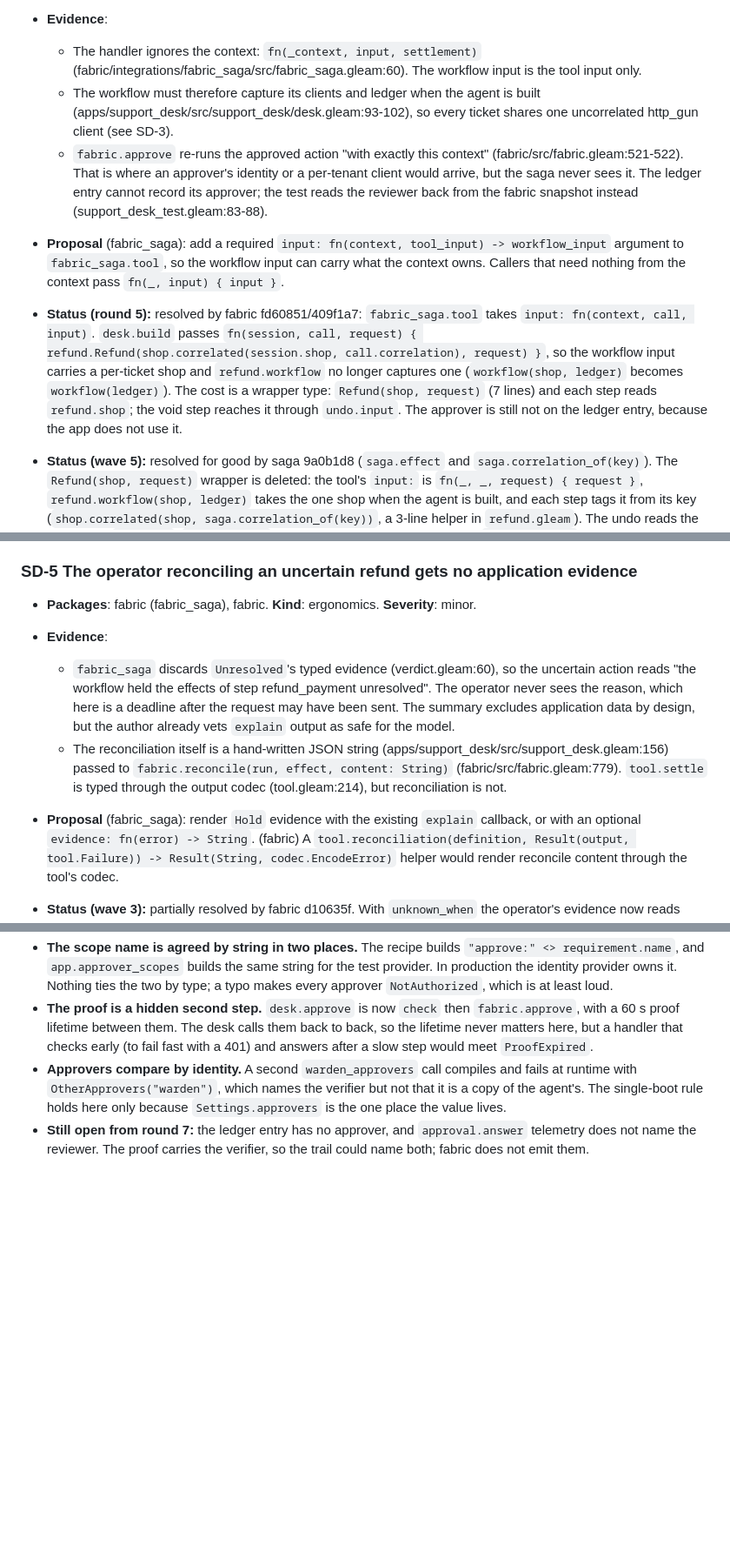
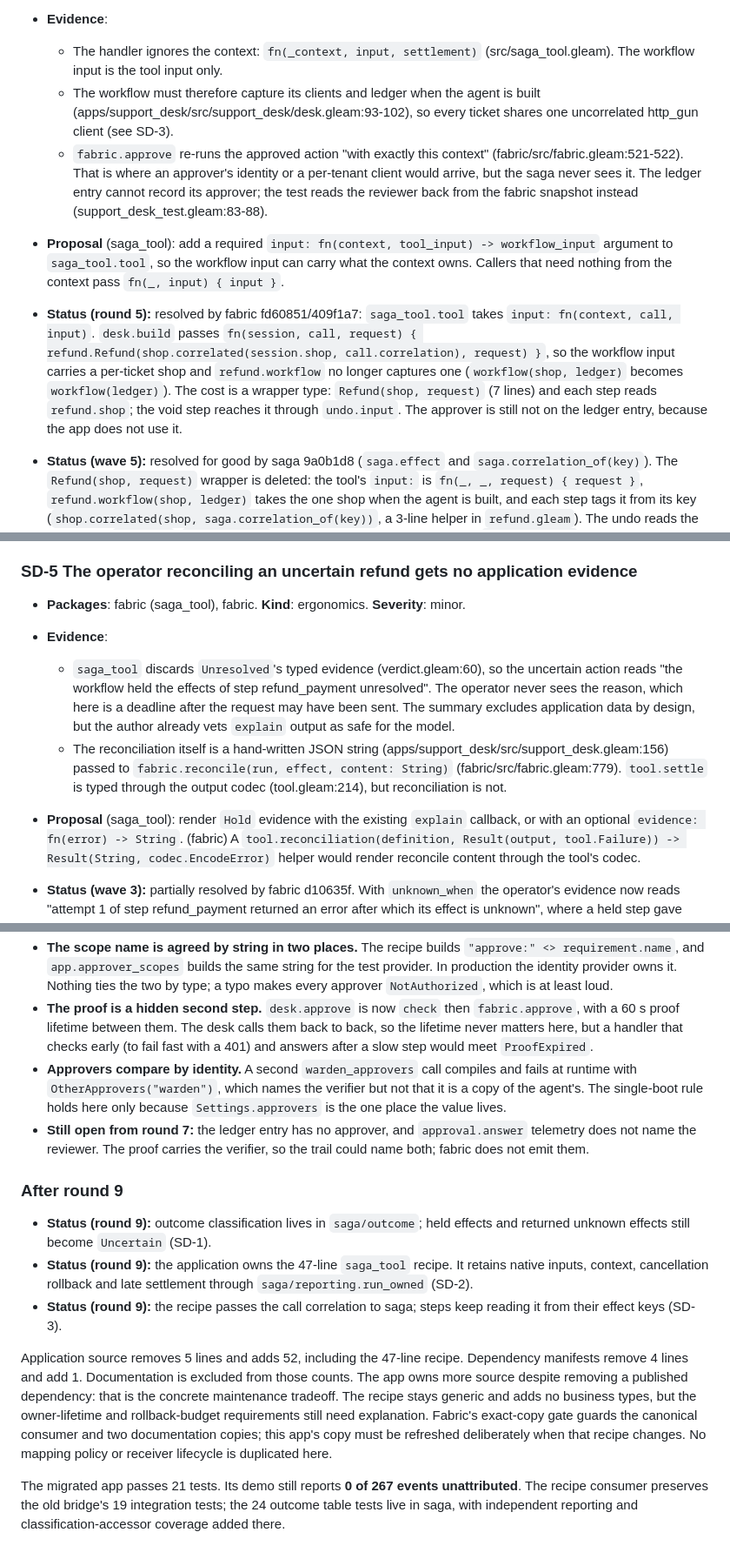
Before and after one commit to gleam-dream/oversight, a Markdown page: apps/support_desk/FEEDBACK.md, 3 parts joined by grey strips. Shown at 87% size. GitHub-like rendering; blank space fills up the shorter version.

```diff
--- a/apps/support_desk/FEEDBACK.md
+++ b/apps/support_desk/FEEDBACK.md
@@ -91,6 +91,6 @@ telemetry trail.
 - **Evidence**:
   - The handler ignores the context: `fn(_context, input, settlement)`
-    (fabric/integrations/fabric_saga/src/fabric_saga.gleam:60). The workflow
+    (src/saga_tool.gleam). The workflow
     input is the tool input only.
   - The workflow must therefore capture its clients and ledger when the agent
     is built (apps/support_desk/src/support_desk/desk.gleam:93-102), so every
@@ -100,11 +100,11 @@ telemetry trail.
     or a per-tenant client would arrive, but the saga never sees it. The
     ledger entry cannot record its approver; the test reads the reviewer back
     from the fabric snapshot instead (support_desk_test.gleam:83-88).
-- **Proposal** (fabric_saga): add a required `input: fn(context, tool_input) -> workflow_input`
-  argument to `fabric_saga.tool`, so the workflow input can carry what the
+- **Proposal** (saga_tool): add a required `input: fn(context, tool_input) -> workflow_input`
+  argument to `saga_tool.tool`, so the workflow input can carry what the
   context owns. Callers that need nothing from the context pass `fn(_, input) { input }`.
 
-- **Status (round 5):** resolved by fabric fd60851/409f1a7: `fabric_saga.tool` takes `input: fn(context, call, input)`. `desk.build` passes `fn(session, call, request) { refund.Refund(shop.correlated(session.shop, call.correlation), request) }`, so the workflow input carries a per-ticket shop and `refund.workflow` no longer captures one (`workflow(shop, ledger)` becomes `workflow(ledger)`). The cost is a wrapper type: `Refund(shop, request)` (7 lines) and each step reads `refund.shop`; the void step reaches it through `undo.input`. The approver is still not on the ledger entry, because the app does not use it.
+- **Status (round 5):** resolved by fabric fd60851/409f1a7: `saga_tool.tool` takes `input: fn(context, call, input)`. `desk.build` passes `fn(session, call, request) { refund.Refund(shop.correlated(session.shop, call.correlation), request) }`, so the workflow input carries a per-ticket shop and `refund.workflow` no longer captures one (`workflow(shop, ledger)` becomes `workflow(ledger)`). The cost is a wrapper type: `Refund(shop, request)` (7 lines) and each step reads `refund.shop`; the void step reaches it through `undo.input`. The approver is still not on the ledger entry, because the app does not use it.
 
 - **Status (wave 5):** resolved for good by saga 9a0b1d8 (`saga.effect` and `saga.correlation_of(key)`). The `Refund(shop, request)` wrapper is deleted: the tool's `input:` is `fn(_, _, request) { request }`, `refund.workflow(shop, ledger)` takes the one shop when the agent is built, and each step tags it from its key (`shop.correlated(shop, saga.correlation_of(key))`, a 3-line helper in `refund.gleam`). The undo reads the same from `undo.key`. `Session.shop` goes too, since the tools close over `settings.shop`. The approver is still not on the ledger entry.
 
@@ -179,9 +179,9 @@ telemetry trail.
 
 ### SD-5 The operator reconciling an uncertain refund gets no application evidence
 
-- **Packages**: fabric (fabric_saga), fabric. **Kind**: ergonomics. **Severity**: minor.
+- **Packages**: fabric (saga_tool), fabric. **Kind**: ergonomics. **Severity**: minor.
 - **Evidence**:
-  - `fabric_saga` discards `Unresolved`'s typed evidence (verdict.gleam:60),
+  - `saga_tool` discards `Unresolved`'s typed evidence (verdict.gleam:60),
     so the uncertain action reads "the workflow held the effects of step
     refund_payment unresolved". The operator never sees the reason, which
     here is a deadline after the request may have been sent. The summary
@@ -192,7 +192,7 @@ telemetry trail.
     `fabric.reconcile(run, effect, content: String)` (fabric/src/fabric.gleam:779).
     `tool.settle` is typed through the output codec (tool.gleam:214), but
     reconciliation is not.
-- **Proposal** (fabric_saga): render `Hold` evidence with the existing
+- **Proposal** (saga_tool): render `Hold` evidence with the existing
   `explain` callback, or with an optional `evidence: fn(error) -> String`.
   (fabric) A `tool.reconciliation(definition, Result(output, tool.Failure)) -> Result(String, codec.EncodeError)`
   helper would render reconcile content through the tool's codec.
@@ -842,3 +842,27 @@ Friction:
 - **The proof is a hidden second step.** `desk.approve` is now `check` then `fabric.approve`, with a 60 s proof lifetime between them. The desk calls them back to back, so the lifetime never matters here, but a handler that checks early (to fail fast with a 401) and answers after a slow step would meet `ProofExpired`.
 - **Approvers compare by identity.** A second `warden_approvers` call compiles and fails at runtime with `OtherApprovers("warden")`, which names the verifier but not that it is a copy of the agent's. The single-boot rule holds here only because `Settings.approvers` is the one place the value lives.
 - **Still open from round 7:** the ledger entry has no approver, and `approval.answer` telemetry does not name the reviewer. The proof carries the verifier, so the trail could name both; fabric does not emit them.
+
+### After round 9
+
+- **Status (round 9):** outcome classification lives in `saga/outcome`; held
+  effects and returned unknown effects still become `Uncertain` (SD-1).
+- **Status (round 9):** the application owns the 47-line `saga_tool` recipe.
+  It retains native inputs, context, cancellation rollback and late settlement
+  through `saga/reporting.run_owned` (SD-2).
+- **Status (round 9):** the recipe passes the call correlation to saga; steps
+  keep reading it from their effect keys (SD-3).
+
+Application source removes 5 lines and adds 52, including the 47-line recipe.
+Dependency manifests remove 4 lines and add 1. Documentation is excluded from
+those counts. The app owns more source despite removing a published dependency:
+that is the concrete maintenance tradeoff. The recipe stays generic and adds no
+business types, but the owner-lifetime and rollback-budget requirements still
+need explanation. Fabric's exact-copy gate guards the canonical consumer and
+two documentation copies; this app's copy must be refreshed deliberately when
+that recipe changes. No mapping policy or receiver lifecycle is duplicated here.
+
+The migrated app passes 21 tests. Its demo still reports **0 of 267 events
+unattributed**. The recipe consumer preserves the old bridge's 19 integration
+tests; the 24 outcome table tests live in saga, with independent reporting and
+classification-accessor coverage added there.
```
Also changed, not shown: other parts of apps/support_desk/FEEDBACK.md (+33 -33 lines), apps/support_desk/README.md (+10 -10 lines).
